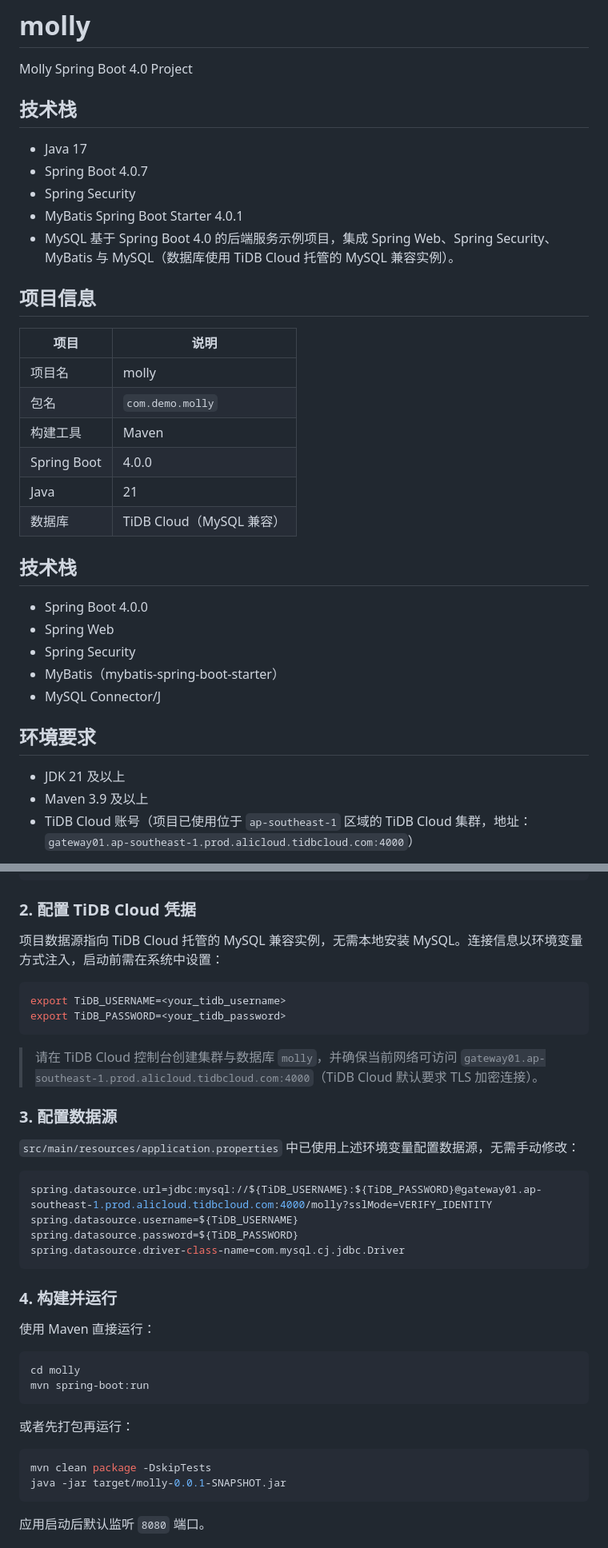
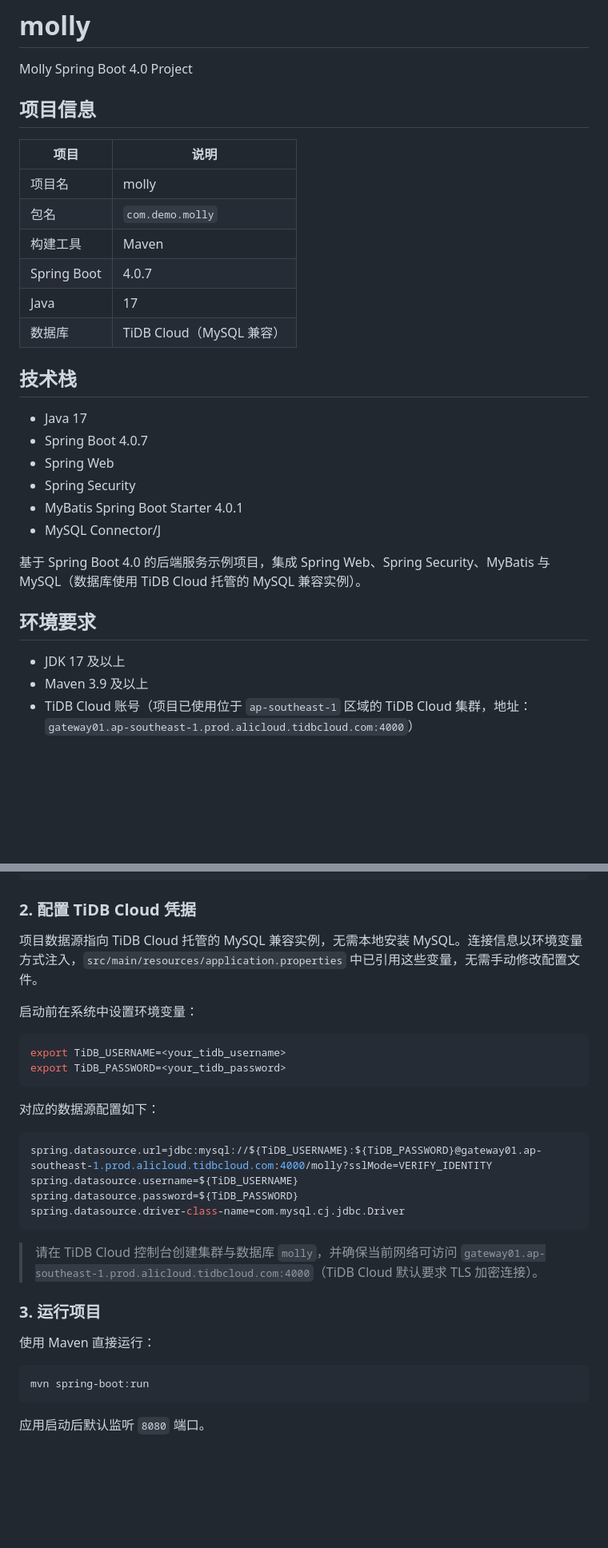
Before and after one commit to GeBron/molly, a Markdown page: README.md, 2 parts joined by grey strips. Shown at 80% size. Rendered like a GitHub page; blank space fills up the shorter version.

Commit message:
feat: 优化 Readme 说明
Co-authored-by: traeagent <traeagent@users.noreply.github.com>

````diff
--- a/README.md
+++ b/README.md
@@ -1,15 +1,6 @@
 # molly
 
 Molly Spring Boot 4.0 Project
-
-## 技术栈
-
-- Java 17
-- Spring Boot 4.0.7
-- Spring Security
-- MyBatis Spring Boot Starter 4.0.1
-- MySQL
-基于 Spring Boot 4.0 的后端服务示例项目，集成 Spring Web、Spring Security、MyBatis 与 MySQL（数据库使用 TiDB Cloud 托管的 MySQL 兼容实例）。
 
 ## 项目信息
 
@@ -18,21 +9,24 @@ Molly Spring Boot 4.0 Project
 | 项目名 | molly |
 | 包名 | `com.demo.molly` |
 | 构建工具 | Maven |
-| Spring Boot | 4.0.0 |
-| Java | 21 |
+| Spring Boot | 4.0.7 |
+| Java | 17 |
 | 数据库 | TiDB Cloud（MySQL 兼容） |
 
 ## 技术栈
 
-- Spring Boot 4.0.0
+- Java 17
+- Spring Boot 4.0.7
 - Spring Web
 - Spring Security
-- MyBatis（mybatis-spring-boot-starter）
+- MyBatis Spring Boot Starter 4.0.1
 - MySQL Connector/J
+
+基于 Spring Boot 4.0 的后端服务示例项目，集成 Spring Web、Spring Security、MyBatis 与 MySQL（数据库使用 TiDB Cloud 托管的 MySQL 兼容实例）。
 
 ## 环境要求
 
-- JDK 21 及以上
+- JDK 17 及以上
 - Maven 3.9 及以上
 - TiDB Cloud 账号（项目已使用位于 `ap-southeast-1` 区域的 TiDB Cloud 集群，地址：`gateway01.ap-southeast-1.prod.alicloud.tidbcloud.com:4000`）
 
@@ -52,18 +46,16 @@ cd molly
 
 ### 2. 配置 TiDB Cloud 凭据
 
-项目数据源指向 TiDB Cloud 托管的 MySQL 兼容实例，无需本地安装 MySQL。连接信息以环境变量方式注入，启动前需在系统中设置：
+项目数据源指向 TiDB Cloud 托管的 MySQL 兼容实例，无需本地安装 MySQL。连接信息以环境变量方式注入，`src/main/resources/application.properties` 中已引用这些变量，无需手动修改配置文件。
+
+启动前在系统中设置环境变量：
 
 ```bash
 export TiDB_USERNAME=<your_tidb_username>
 export TiDB_PASSWORD=<your_tidb_password>
 ```
 
-> 请在 TiDB Cloud 控制台创建集群与数据库 `molly`，并确保当前网络可访问 `gateway01.ap-southeast-1.prod.alicloud.tidbcloud.com:4000`（TiDB Cloud 默认要求 TLS 加密连接）。
-
-### 3. 配置数据源
-
-`src/main/resources/application.properties` 中已使用上述环境变量配置数据源，无需手动修改：
+对应的数据源配置如下：
 
 ```properties
 spring.datasource.url=jdbc:mysql://${TiDB_USERNAME}:${TiDB_PASSWORD}@gateway01.ap-southeast-1.prod.alicloud.tidbcloud.com:4000/molly?sslMode=VERIFY_IDENTITY
@@ -72,20 +64,14 @@ spring.datasource.password=${TiDB_PASSWORD}
 spring.datasource.driver-class-name=com.mysql.cj.jdbc.Driver
 ```
 
-### 4. 构建并运行
+> 请在 TiDB Cloud 控制台创建集群与数据库 `molly`，并确保当前网络可访问 `gateway01.ap-southeast-1.prod.alicloud.tidbcloud.com:4000`（TiDB Cloud 默认要求 TLS 加密连接）。
+
+### 3. 运行项目
 
 使用 Maven 直接运行：
 
 ```bash
-cd molly
 mvn spring-boot:run
-```
-
-或者先打包再运行：
-
-```bash
-mvn clean package -DskipTests
-java -jar target/molly-0.0.1-SNAPSHOT.jar
 ```
 
 应用启动后默认监听 `8080` 端口。
````
